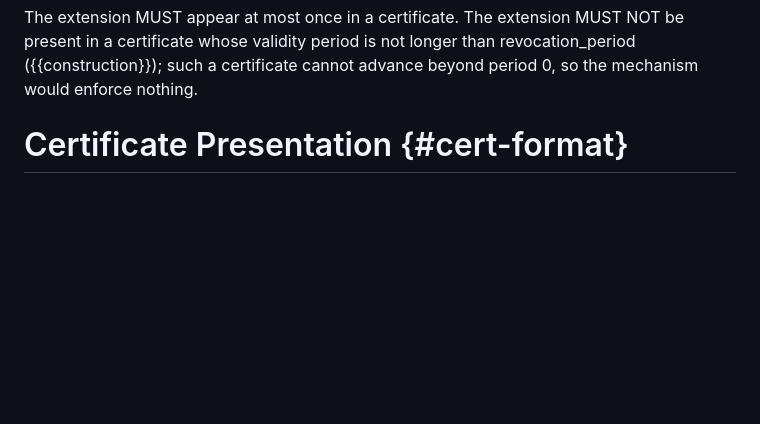
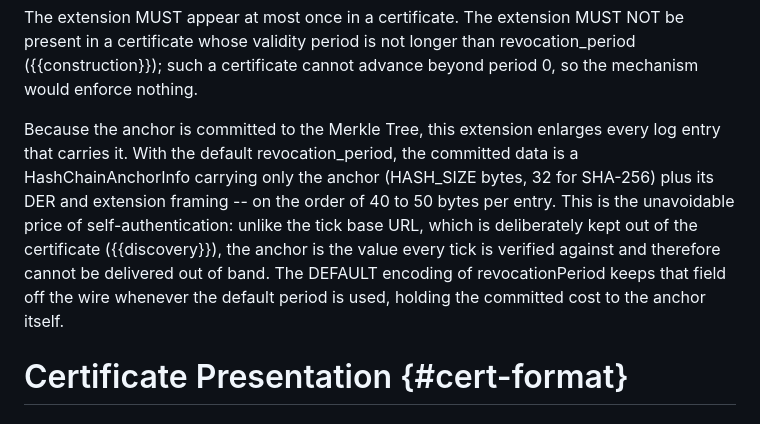
Before and after one commit to robstradling/mtcrs, a Markdown page: draft-strad-plants-mtcrs.md, the part around the change. Drawn GitHub-style; blank space fills up the shorter version.

Commit message:
Quantify and justify per-entry anchor extension cost (review item 4)
Add a paragraph to the Hash Chain Anchor Extension section: with the
default revocation_period the committed data is just the anchor
(HASH_SIZE bytes) plus DER/extension framing (~40-50 bytes/entry). Note
this is the unavoidable price of self-authentication -- the anchor is
the commitment each tick verifies against, so unlike the tick base URL
it cannot be delivered out of band -- and that the DEFAULT encoding of
revocationPeriod keeps that field off the wire in the common case.

```diff
--- a/draft-strad-plants-mtcrs.md
+++ b/draft-strad-plants-mtcrs.md
@@ -347,6 +347,11 @@ An MTC ecosystem in which all relying parties are expected to support hash chain
 
 The extension MUST appear at most once in a certificate.
 The extension MUST NOT be present in a certificate whose validity period is not longer than revocation_period ({{construction}}); such a certificate cannot advance beyond period 0, so the mechanism would enforce nothing.
+
+Because the anchor is committed to the Merkle Tree, this extension enlarges every log entry that carries it.
+With the default revocation_period, the committed data is a HashChainAnchorInfo carrying only the anchor (HASH_SIZE bytes, 32 for SHA-256) plus its DER and extension framing -- on the order of 40 to 50 bytes per entry.
+This is the unavoidable price of self-authentication: unlike the tick base URL, which is deliberately kept out of the certificate ({{discovery}}), the anchor is the value every tick is verified against and therefore cannot be delivered out of band.
+The DEFAULT encoding of revocationPeriod keeps that field off the wire whenever the default period is used, holding the committed cost to the anchor itself.
 
 # Certificate Presentation {#cert-format}
 
```
